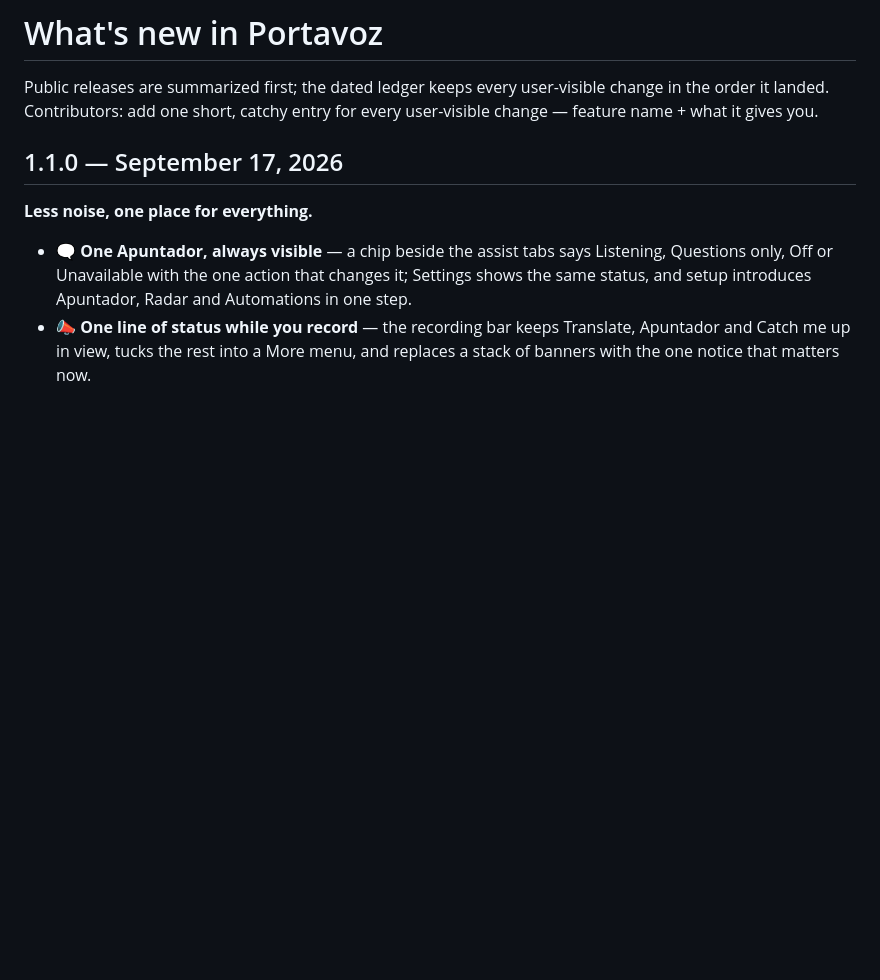
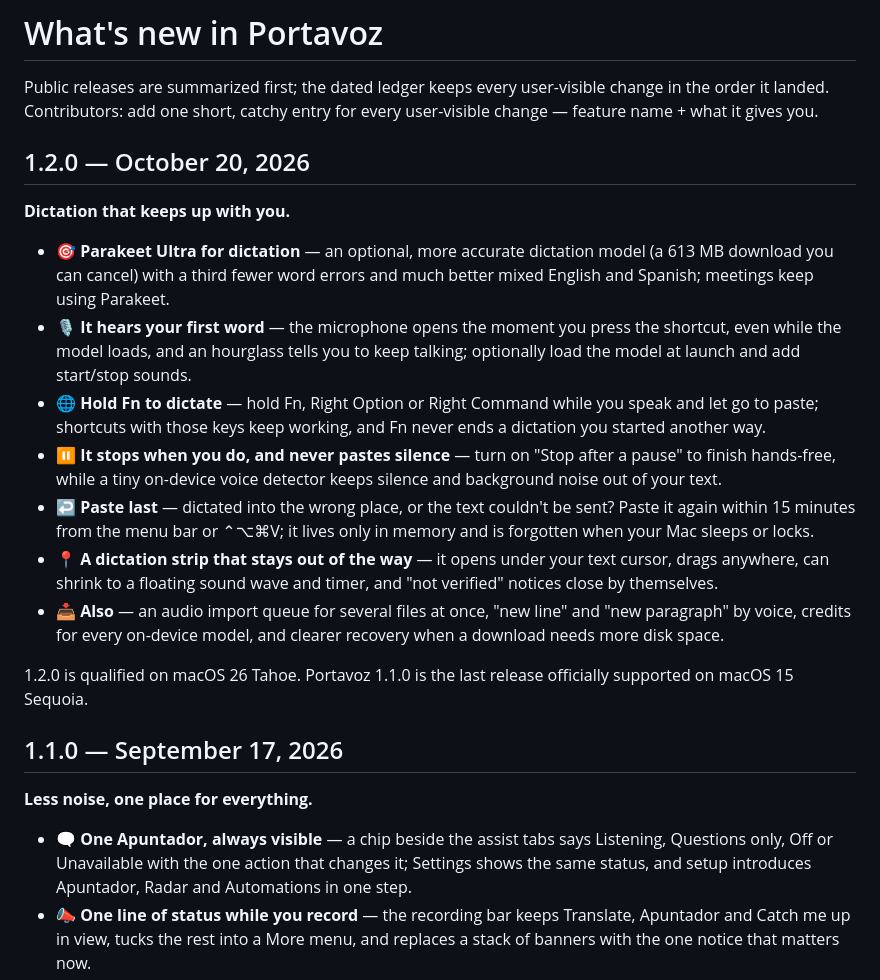
Before and after one commit to johnny4young/portavoz, a Markdown page: CHANGELOG.md, the part around the change. Rendered like a GitHub page; blank space fills up the shorter version.

```diff
--- a/CHANGELOG.md
+++ b/CHANGELOG.md
@@ -3,6 +3,20 @@
 Public releases are summarized first; the dated ledger keeps every
 user-visible change in the order it landed. Contributors: add one short,
 catchy entry for every user-visible change — feature name + what it gives you.
+
+## 1.2.0 — October 20, 2026
+
+**Dictation that keeps up with you.**
+
+- **🎯 Parakeet Ultra for dictation** — an optional, more accurate dictation model (a 613 MB download you can cancel) with a third fewer word errors and much better mixed English and Spanish; meetings keep using Parakeet.
+- **🎙️ It hears your first word** — the microphone opens the moment you press the shortcut, even while the model loads, and an hourglass tells you to keep talking; optionally load the model at launch and add start/stop sounds.
+- **🌐 Hold Fn to dictate** — hold Fn, Right Option or Right Command while you speak and let go to paste; shortcuts with those keys keep working, and Fn never ends a dictation you started another way.
+- **⏸️ It stops when you do, and never pastes silence** — turn on "Stop after a pause" to finish hands-free, while a tiny on-device voice detector keeps silence and background noise out of your text.
+- **↩️ Paste last** — dictated into the wrong place, or the text couldn't be sent? Paste it again within 15 minutes from the menu bar or ⌃⌥⌘V; it lives only in memory and is forgotten when your Mac sleeps or locks.
+- **📍 A dictation strip that stays out of the way** — it opens under your text cursor, drags anywhere, can shrink to a floating sound wave and timer, and "not verified" notices close by themselves.
+- **📥 Also** — an audio import queue for several files at once, "new line" and "new paragraph" by voice, credits for every on-device model, and clearer recovery when a download needs more disk space.
+
+1.2.0 is qualified on macOS 26 Tahoe. Portavoz 1.1.0 is the last release officially supported on macOS 15 Sequoia.
 
 ## 1.1.0 — September 17, 2026
 
```
Also changed, not shown: README.md (+1 -1 lines).
